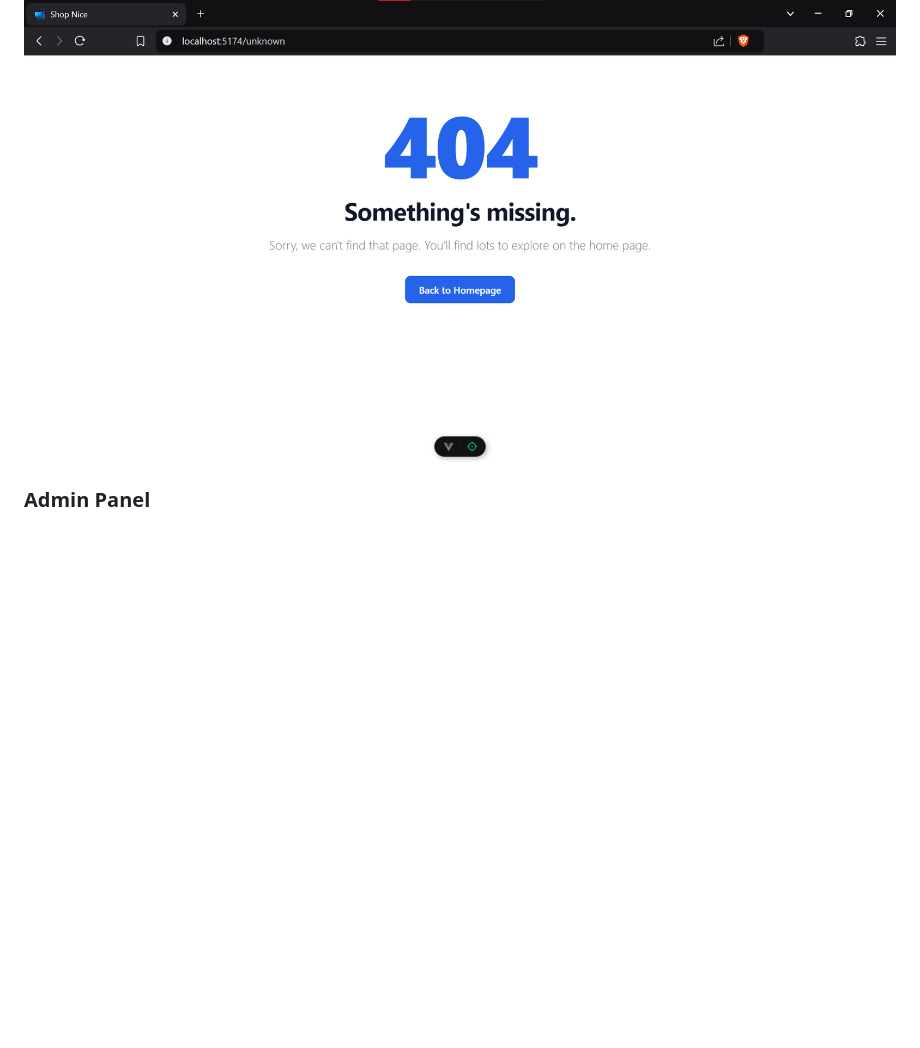
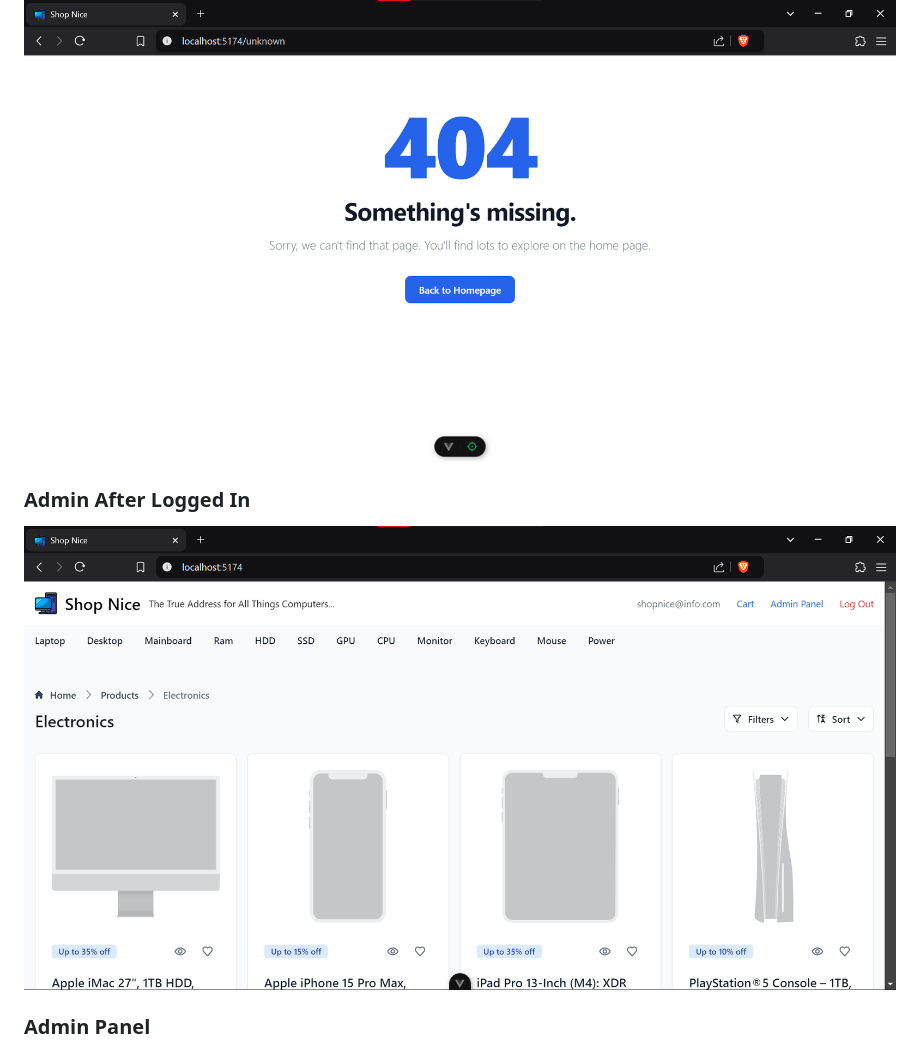
Before and after one commit to ahmetcotul/shop-nice, a Markdown page: README.md, the part around the change. GitHub-like rendering; pictures changed too: shop-nice-frontend/screenshots/shopnicefront-adminafterloggedin.png (added); blank space fills up the shorter version.

Commit message:
Initial Commit: Shop Nice Second Commit

```diff
--- a/README.md
+++ b/README.md
@@ -11,5 +11,7 @@ Full Stack E-Commerce Shopping Website with Laravel and VueJS
 ![](./shop-nice-frontend/screenshots/shopnicefront-afterloggedin.png)
 ### **404 Page**
 ![](./shop-nice-frontend/screenshots/shopnicefront-404page.png)
+### **Admin After Logged In**
+![](./shop-nice-frontend/screenshots/shopnicefront-adminafterloggedin.png)
 ### **Admin Panel**
 ![](./shop-nice-frontend/screenshots/shopnicefront-adminpanel.png)
```
